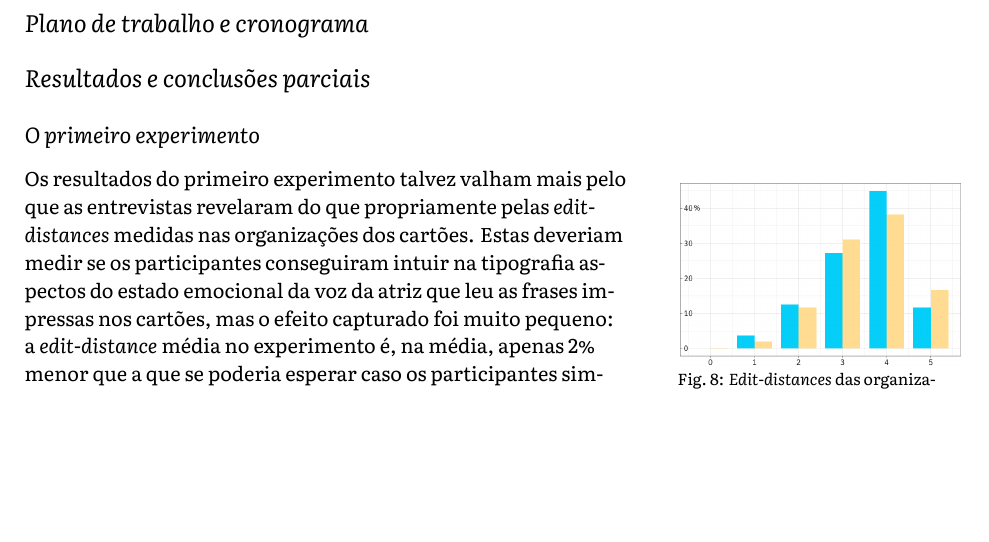
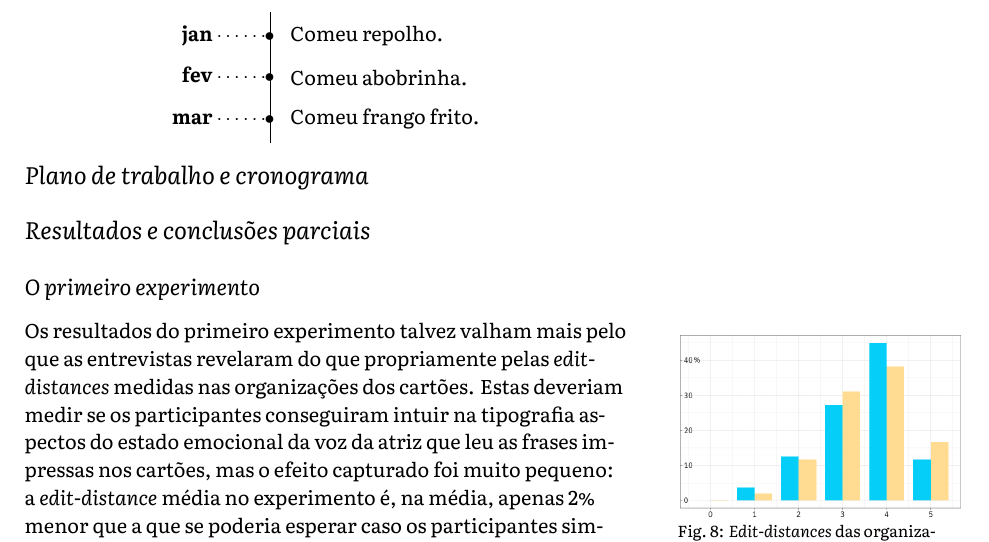
Before and after one commit to caluap/qualificacao_msc, a LaTeX document (main.tex): part of page 11 of 17, cut at the place of the change, the shorter picture padded with empty space. Compiled offline with XeLaTeX.

Commit message:
timeline (vou apagar, mas fica o registro)
(https://tex.stackexchange.com/questions/196794/how-can-you-create-a-vertical-timeline)

```diff
--- a/main.tex
+++ b/main.tex
@@ -319,6 +320,22 @@ Alguns exemplos destas perguntas incluem: Enquanto eu assistia ao drama, me desl
 
 
 \section{Plano de trabalho e cronograma}\label{sec:plano_de_trabalho}
+
+
+\newcommand\ytl[2]{
+\parbox[b]{8em}{\hfill{\bfseries #1}~$\cdots\cdots$~}\makebox[0pt][c]{$\bullet$}\vrule\quad \parbox[c]{4.5cm}{\vspace{7pt}\raggedright #2.\\[7pt]}\\[-3pt]}
+
+
+\begin{table}
+\centering
+% \begin{minipage}[t]{.7\linewidth}
+\ytl{jan}{Comeu repolho}
+\ytl{fev}{Comeu abobrinha}
+\ytl{mar}{Comeu frango frito}
+% \end{minipage}%
+\end{table}
+
+
 
 \section{Resultados e conclusões parciais}\label{sec:resultados}
 
```
Also changed, not shown: main.tex (3 more changed lines).
